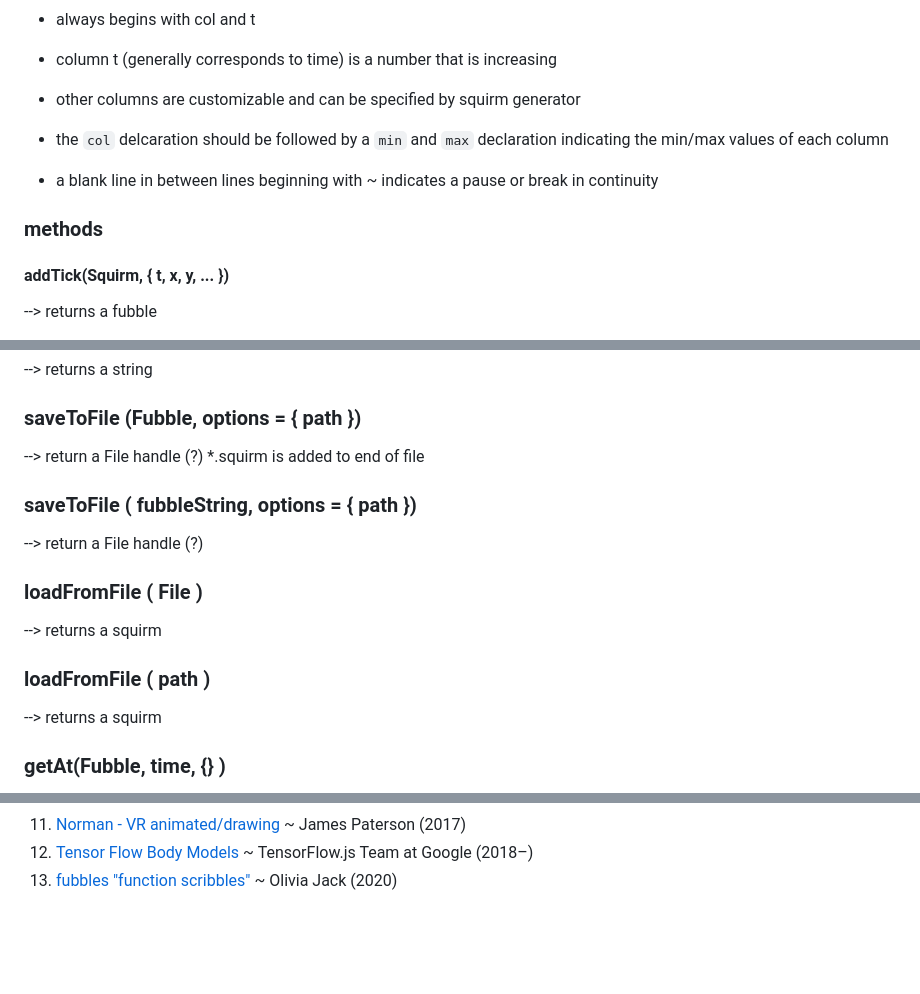
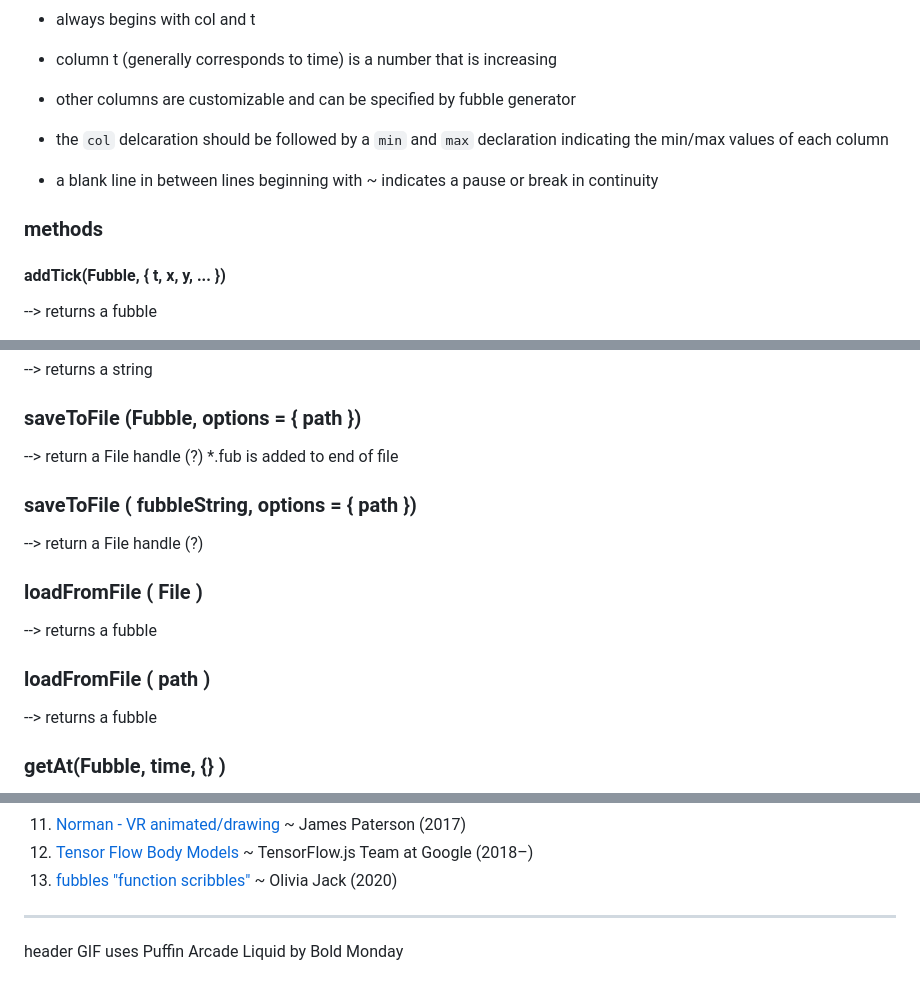
Before and after one commit to ojack/dotfub, a Markdown page: README.md, 3 parts joined by grey strips. Drawn GitHub-style; blank space fills up the shorter version.

```diff
--- a/README.md
+++ b/README.md
@@ -81,13 +81,13 @@ max 6 4 10 10
 - metadata should be followed by a `col` declaration indicating the labels for each column of data which follows
 - always begins with col and t
 - column t (generally corresponds to time) is a number that is increasing
-- other columns are customizable and can be specified by squirm generator
+- other columns are customizable and can be specified by fubble generator
 - the `col` delcaration should be followed by a `min` and `max` declaration indicating the min/max values of each column
 - a blank line in between lines beginning with ~ indicates a pause or break in continuity
 
 ### methods
 
-#### addTick(Squirm, { t, x, y, ... })
+#### addTick(Fubble, { t, x, y, ... })
 --> returns a fubble
 - Sends warning if t is not bigger than past t
 - warns if not all dimensions (t, x, y, z) are not covered
@@ -113,16 +113,16 @@ const _addTick = (s, payload) => {
 
 ### saveToFile (Fubble, options = { path })
 --> return a File handle (?)
-*.squirm is added to end of file
+*.fub is added to end of file
 
 ### saveToFile ( fubbleString, options = { path })
 --> return a File handle (?)
 
 ### loadFromFile ( File )
---> returns a squirm
+--> returns a fubble
 
 ### loadFromFile ( path )
---> returns a squirm
+--> returns a fubble
 
 ### getAt(Fubble, time, {} )
 --> returns an object containing { x, t, y } values
@@ -145,3 +145,8 @@ from:  // what does it do between time? nearest, linear, before, after
 11. [Norman - VR animated/drawing](https://experiments.withgoogle.com/norman) ~ James Paterson (2017)
 12. [Tensor Flow Body Models](https://www.tensorflow.org/js/models#body) ~ TensorFlow.js Team at Google (2018–)
 13. [fubbles "function scribbles"](https://ojack.xyz/posts/fubbles/) ~ Olivia Jack (2020)
+
+
+
+---
+header GIF uses Puffin Arcade Liquid by Bold Monday
```
